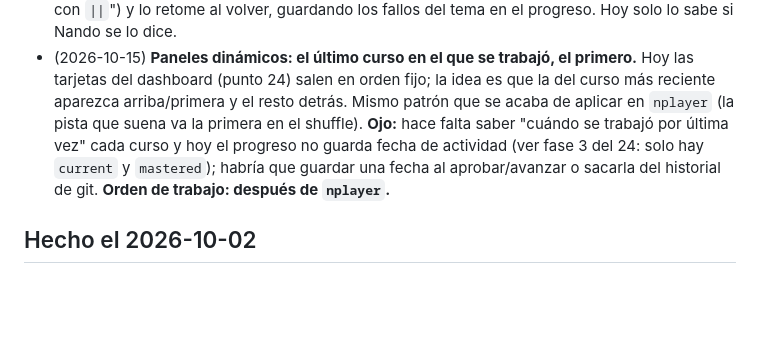
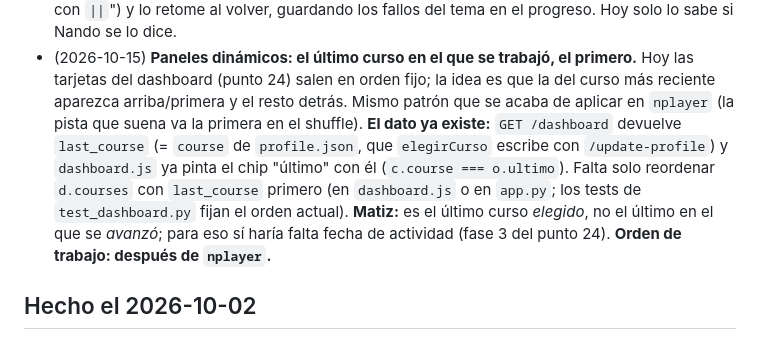
Before and after one commit to fvilpaz/MasterMind, a Markdown page: ROADMAP.md, the part around the change. GitHub-like rendering; blank space fills up the shorter version.

Commit message:
docs(roadmap): aclarar que last_course ya existe; solo falta reordenar las tarjetas
Co-Authored-By: Claude Sonnet 5.5 <noreply@anthropic.com>

```diff
--- a/ROADMAP.md
+++ b/ROADMAP.md
@@ -679,10 +679,12 @@ meter la prueba de pantallas (jsdom, ahora fuera del repo) en `trainer/tests/` c
   retome al volver, guardando los fallos del tema en el progreso. Hoy solo lo sabe si Nando se lo dice.
 - (2026-10-15) **Paneles dinámicos: el último curso en el que se trabajó, el primero.** Hoy las tarjetas del dashboard
   (punto 24) salen en orden fijo; la idea es que la del curso más reciente aparezca arriba/primera y el resto detrás.
-  Mismo patrón que se acaba de aplicar en `nplayer` (la pista que suena va la primera en el shuffle). **Ojo:** hace falta
-  saber "cuándo se trabajó por última vez" cada curso y hoy el progreso no guarda fecha de actividad (ver fase 3 del 24:
-  solo hay `current` y `mastered`); habría que guardar una fecha al aprobar/avanzar o sacarla del historial de git.
-  **Orden de trabajo: después de `nplayer`.**
+  Mismo patrón que se acaba de aplicar en `nplayer` (la pista que suena va la primera en el shuffle). **El dato ya
+  existe:** `GET /dashboard` devuelve `last_course` (= `course` de `profile.json`, que `elegirCurso` escribe con
+  `/update-profile`) y `dashboard.js` ya pinta el chip "último" con él (`c.course === o.ultimo`). Falta solo reordenar
+  `d.courses` con `last_course` primero (en `dashboard.js` o en `app.py`; los tests de `test_dashboard.py` fijan el orden
+  actual). **Matiz:** es el último curso *elegido*, no el último en el que se *avanzó*; para eso sí haría falta fecha
+  de actividad (fase 3 del punto 24). **Orden de trabajo: después de `nplayer`.**
 
 ## Hecho el 2026-10-02
 
```
